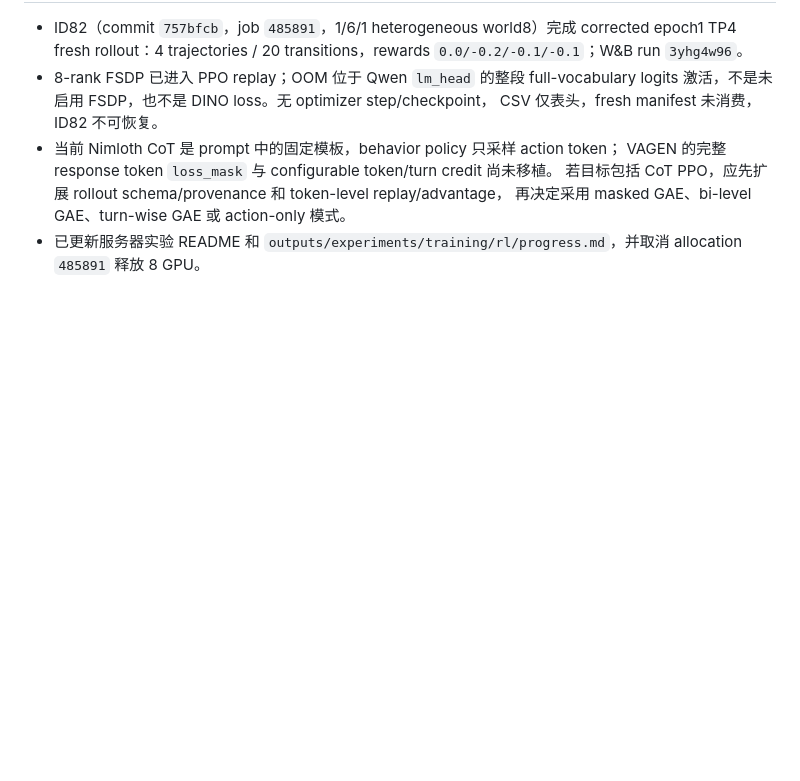
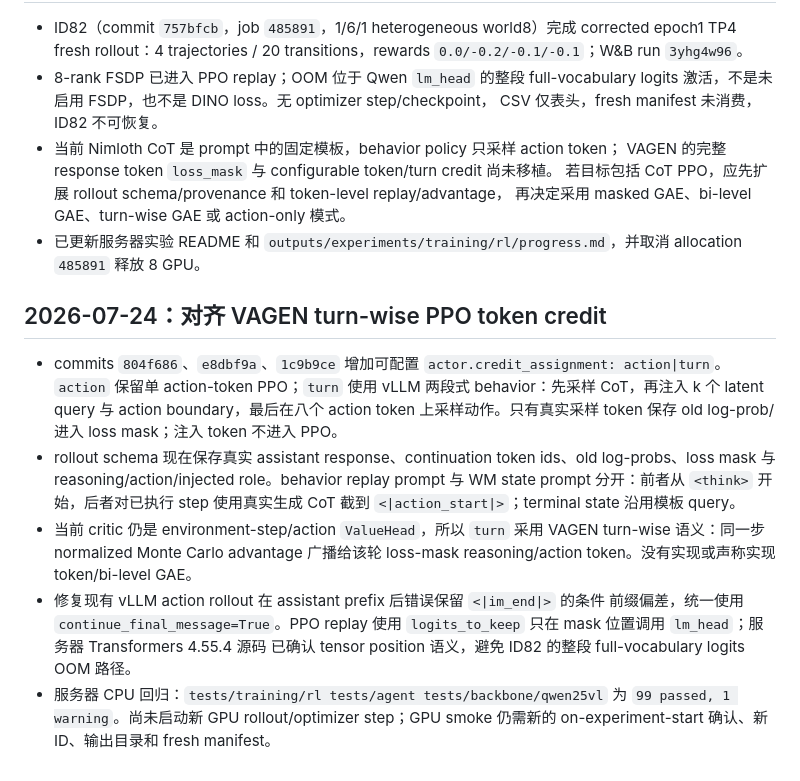
Before and after one commit to ART1st-s-Stuff/Nimloth, a Markdown page: ai_tasks/ai_progress/2026-07-22_k1_nodino_sft2_retrain.md, the part around the change. Rendered like a GitHub page; blank space fills up the shorter version.

Commit message:
docs(rl): record turn credit implementation

```diff
--- a/ai_tasks/ai_progress/2026-07-22_k1_nodino_sft2_retrain.md
+++ b/ai_tasks/ai_progress/2026-07-22_k1_nodino_sft2_retrain.md
@@ -460,3 +460,25 @@ ValueHead 和 PPO 验证提供兼容 checkpoint；不使用 DINO teacher、featu
   再决定采用 masked GAE、bi-level GAE、turn-wise GAE 或 action-only 模式。
 - 已更新服务器实验 README 和 `outputs/experiments/training/rl/progress.md`，并取消
   allocation `485891` 释放 8 GPU。
+
+## 2026-07-24：对齐 VAGEN turn-wise PPO token credit
+
+- commits `804f686`、`e8dbf9a`、`1c9b9ce` 增加可配置
+  `actor.credit_assignment: action|turn`。`action` 保留单 action-token PPO；`turn`
+  使用 vLLM 两段式 behavior：先采样 CoT，再注入 k 个 latent query 与 action
+  boundary，最后在八个 action token 上采样动作。只有真实采样 token 保存 old
+  log-prob/进入 loss mask；注入 token 不进入 PPO。
+- rollout schema 现在保存真实 assistant response、continuation token ids、old
+  log-probs、loss mask 与 reasoning/action/injected role。behavior replay prompt 与 WM
+  state prompt 分开：前者从 `<think>` 开始，后者对已执行 step 使用真实生成 CoT
+  截到 `<|action_start|>`；terminal state 沿用模板 query。
+- 当前 critic 仍是 environment-step/action `ValueHead`，所以 `turn` 采用 VAGEN
+  turn-wise 语义：同一步 normalized Monte Carlo advantage 广播给该轮 loss-mask
+  reasoning/action token。没有实现或声称实现 token/bi-level GAE。
+- 修复现有 vLLM action rollout 在 assistant prefix 后错误保留 `<|im_end|>` 的条件
+  前缀偏差，统一使用 `continue_final_message=True`。PPO replay 使用
+  `logits_to_keep` 只在 mask 位置调用 `lm_head`；服务器 Transformers 4.55.4 源码
+  已确认 tensor position 语义，避免 ID82 的整段 full-vocabulary logits OOM 路径。
+- 服务器 CPU 回归：`tests/training/rl tests/agent tests/backbone/qwen25vl` 为
+  `99 passed, 1 warning`。尚未启动新 GPU rollout/optimizer step；GPU smoke 仍需新的
+  on-experiment-start 确认、新 ID、输出目录和 fresh manifest。
```
Also changed, not shown: AI_branch_progress.md (+17 -0 lines).
